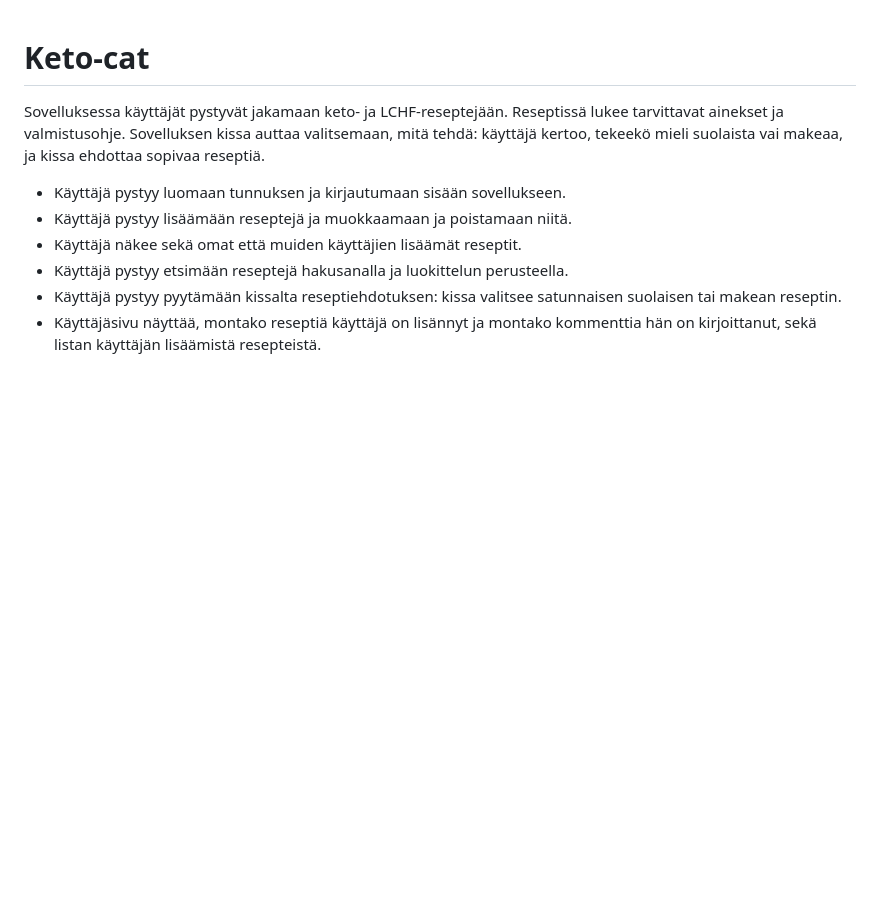
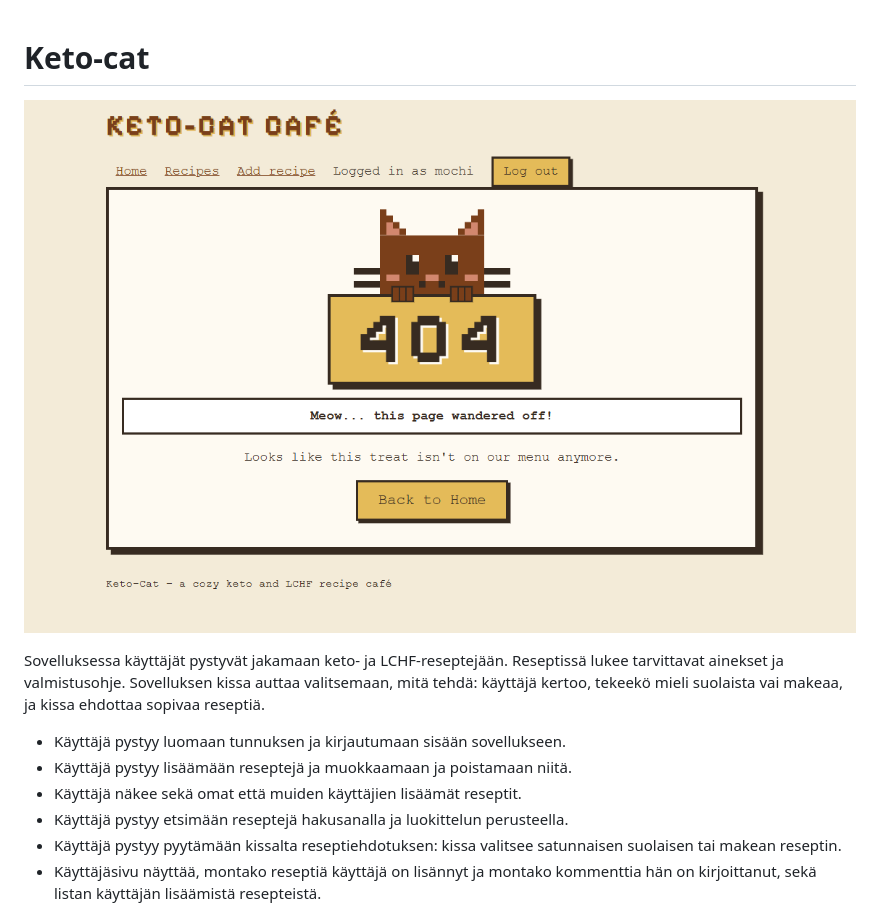
Before and after one commit to inga-divra/keto-cat, a Markdown page: README.md, the part around the change. Rendered like a GitHub page; pictures changed too: docs/images/keto-cat-404.png (added); blank space fills up the shorter version.

Commit message:
(docs): update README.md

```diff
--- a/README.md
+++ b/README.md
@@ -1,4 +1,6 @@
 # Keto-cat
+
+![Keto-Cat Café -sovelluksen 404-sivu: pikselitaidekissa kurkistaa 404-kyltin takaa](docs/images/keto-cat-404.png)
 
 Sovelluksessa käyttäjät pystyvät jakamaan keto- ja LCHF-reseptejään. Reseptissä lukee tarvittavat ainekset ja valmistusohje. Sovelluksen kissa auttaa valitsemaan, mitä tehdä: käyttäjä kertoo, tekeekö mieli suolaista vai makeaa, ja kissa ehdottaa sopivaa reseptiä.
 
```
